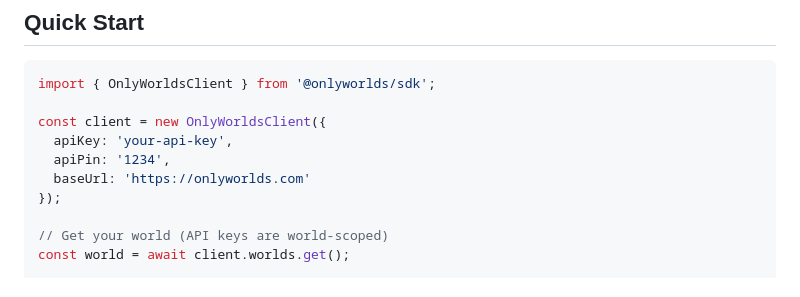
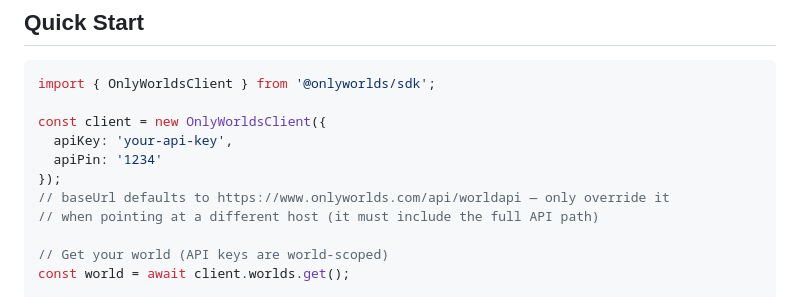
Before and after one commit to OnlyWorlds/sdk, a Markdown page: README.md, the part around the change. Drawn GitHub-style.

Commit message:
README: Quick Start example drops the wrong baseUrl override (bare domain, missing /api/worldapi path — copied verbatim it broke every request); note the real default
Co-Authored-By: Claude Fable 5 <noreply@anthropic.com>

```diff
--- a/README.md
+++ b/README.md
@@ -18,9 +18,10 @@ import { OnlyWorldsClient } from '@onlyworlds/sdk';
 
 const client = new OnlyWorldsClient({
   apiKey: 'your-api-key',
-  apiPin: '1234',
-  baseUrl: 'https://onlyworlds.com'
+  apiPin: '1234'
 });
+// baseUrl defaults to https://www.onlyworlds.com/api/worldapi — only override it
+// when pointing at a different host (it must include the full API path)
 
 // Get your world (API keys are world-scoped)
 const world = await client.worlds.get();
```
